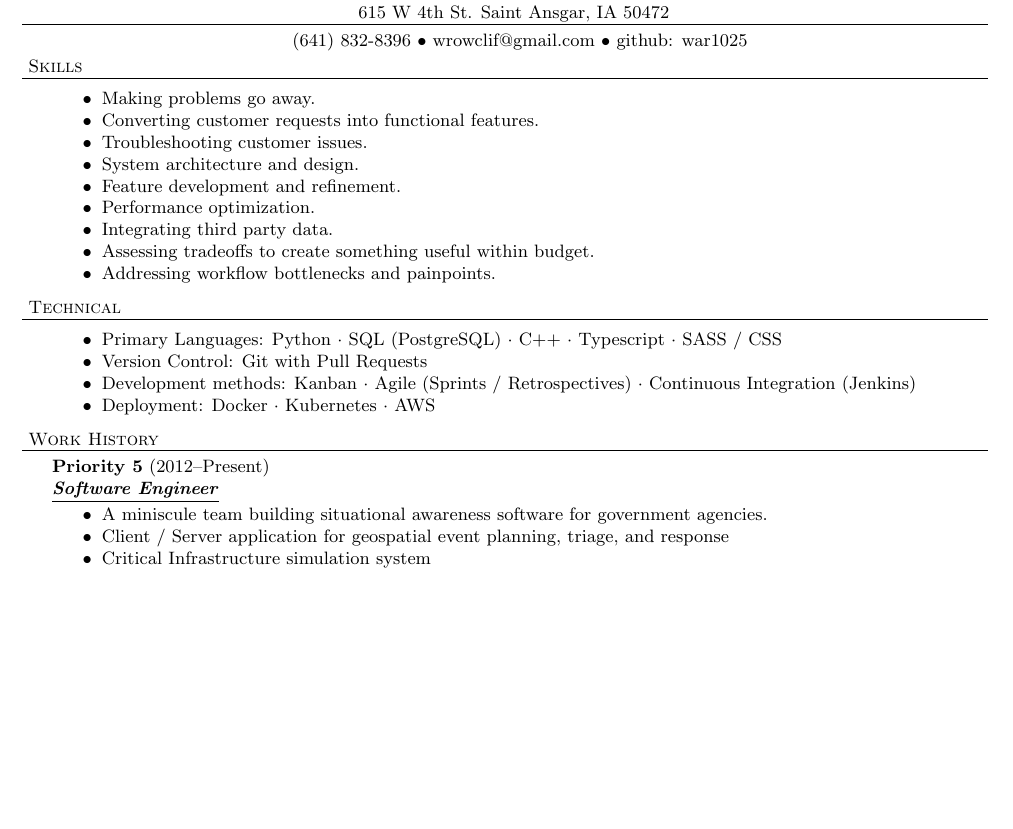
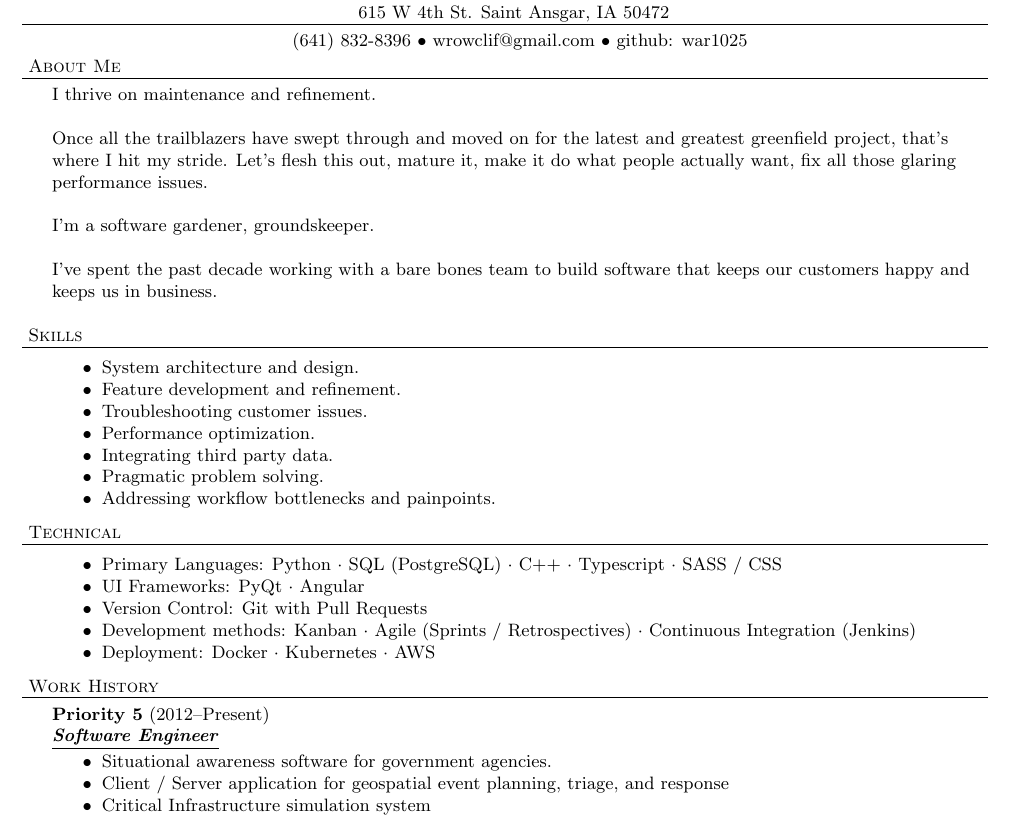
Before and after one commit to war1025/resume, a LaTeX CV (resume.tex): part of the page, cut so that both start at the same text, the shorter picture padded with empty space. Compiled offline with pdfLaTeX.

Commit message:
About me blurb

```diff
--- a/resume.tex
+++ b/resume.tex
@@ -71,17 +71,29 @@
 {(641) 832-8396 $\bullet$ wrowclif@gmail.com}%  $\bullet$ http://ugrad.cs.jhu.edu/$\sim$cmichae}
 {github: war1025}
 
+\header{About Me}
+
+I thrive on maintenance and refinement. \newline
+
+Once all the trailblazers have swept through and moved on for the latest
+and greatest greenfield project, that's where I hit my stride.
+Let's flesh this out, mature it, make it do what people actually want,
+fix all those glaring performance issues. \newline
+
+I'm a software gardener, groundskeeper. \newline
+
+I've spent the past decade working with a bare bones team to build software
+that keeps our customers happy and keeps us in business. \newline
+
 \header{Skills}
 
 	\begin{achievements}
-      \item{Making problems go away.}
-      \item{Converting customer requests into functional features.}
-      \item{Troubleshooting customer issues.}
       \item{System architecture and design.}
       \item{Feature development and refinement.}
+      \item{Troubleshooting customer issues.}
       \item{Performance optimization.}
       \item{Integrating third party data.}
-      \item{Assessing tradeoffs to create something useful within budget.}
+      \item{Pragmatic problem solving.}
       \item{Addressing workflow bottlenecks and painpoints.}
    \end{achievements}
 
@@ -94,6 +106,10 @@
 			\subject{C++}
 			\subject{Typescript}
 			\lastsubject{SASS / CSS}
+		}
+		\item{UI Frameworks:
+         \subject{PyQt}
+         \lastsubject{Angular}
 		}
       \item{Version Control:
          \lastsubject{Git with Pull Requests}
@@ -114,7 +130,7 @@
 
 	\employer{Priority 5}{2012--Present}{Software Engineer}
 		\begin{achievements}
-         \item{A miniscule team building situational awareness software for government agencies.}
+         \item{Situational awareness software for government agencies.}
          \item{Client / Server application for geospatial event planning, triage, and response}
          \item{Critical Infrastructure simulation system}
 		\end{achievements}
```
Also changed, not shown: resume.pdf.
